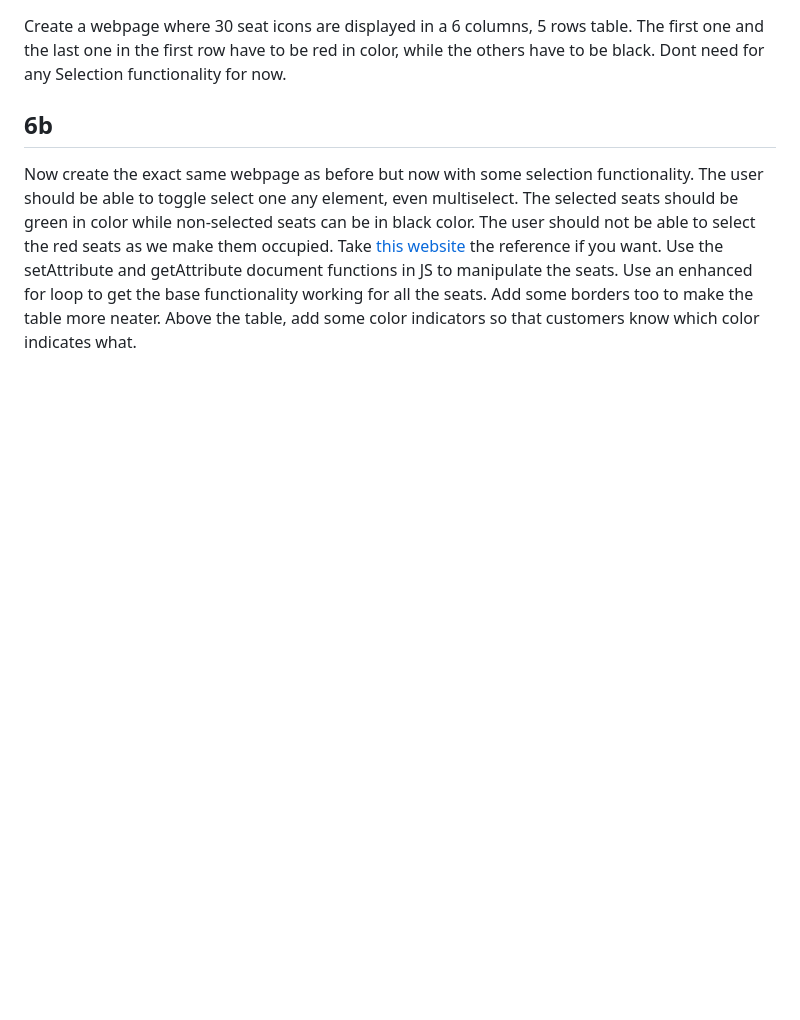
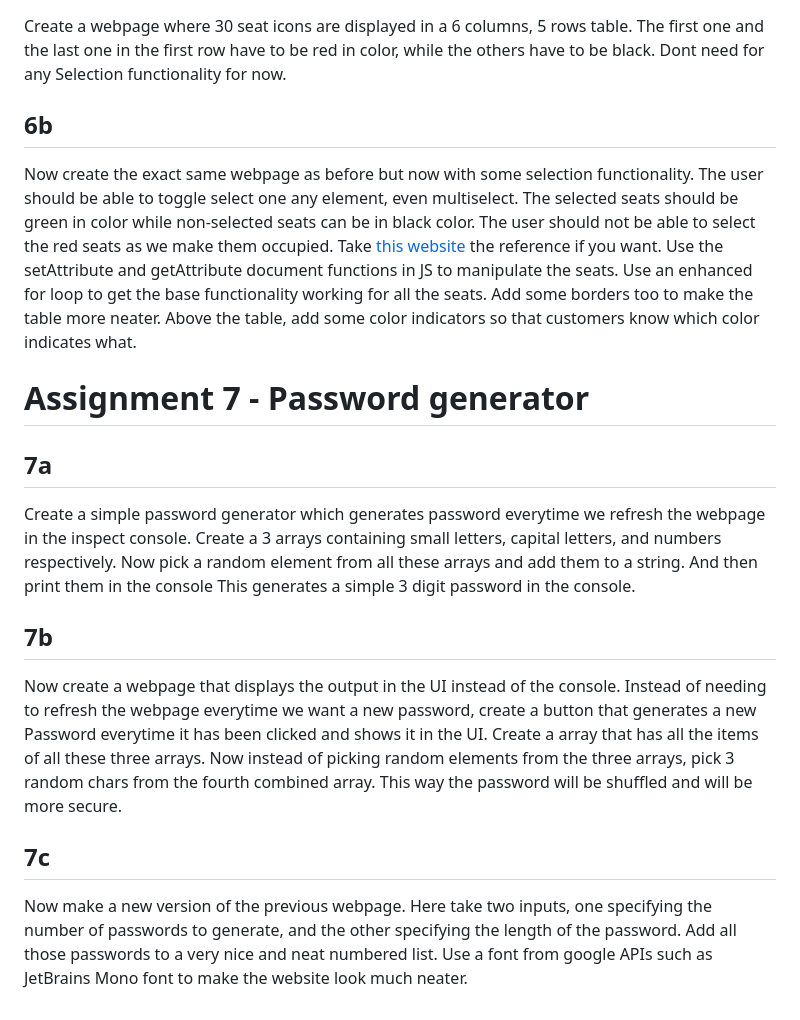
Before and after one commit to Kishandharan/KishanHTML, a Markdown page: README.md, the part around the change. Drawn GitHub-style; blank space fills up the shorter version.

Commit message:
Added Password generator assignment

```diff
--- a/README.md
+++ b/README.md
@@ -261,3 +261,23 @@ Use the setAttribute and getAttribute document functions in JS to manipulate the
 Use an enhanced for loop to get the base functionality working for all the seats.
 Add some borders too to make the table more neater.
 Above the table, add some color indicators so that customers know which color indicates what.
+
+
+# Assignment 7 - Password generator
+## 7a
+Create a simple password generator which generates password everytime we refresh the webpage in the inspect console.
+Create a 3 arrays containing small letters, capital letters, and numbers respectively.
+Now pick a random element from all these arrays and add them to a string. And then print them in the console
+This generates a simple 3 digit password in the console.
+
+## 7b
+Now create a webpage that displays the output in the UI instead of the console.
+Instead of needing to refresh the webpage everytime we want a new password, create a button that generates a new Password
+everytime it has been clicked and shows it in the UI. Create a array that has all the items of all these three arrays.
+Now instead of picking random elements from the three arrays, pick 3 random chars from the fourth combined array.
+This way the password will be shuffled and will be more secure.
+
+## 7c
+Now make a new version of the previous webpage. Here take two inputs, one specifying the number of passwords to generate,
+and the other specifying the length of the password. Add all those passwords to a very nice and neat numbered list.
+Use a font from google APIs such as JetBrains Mono font to make the website look much neater.
```
